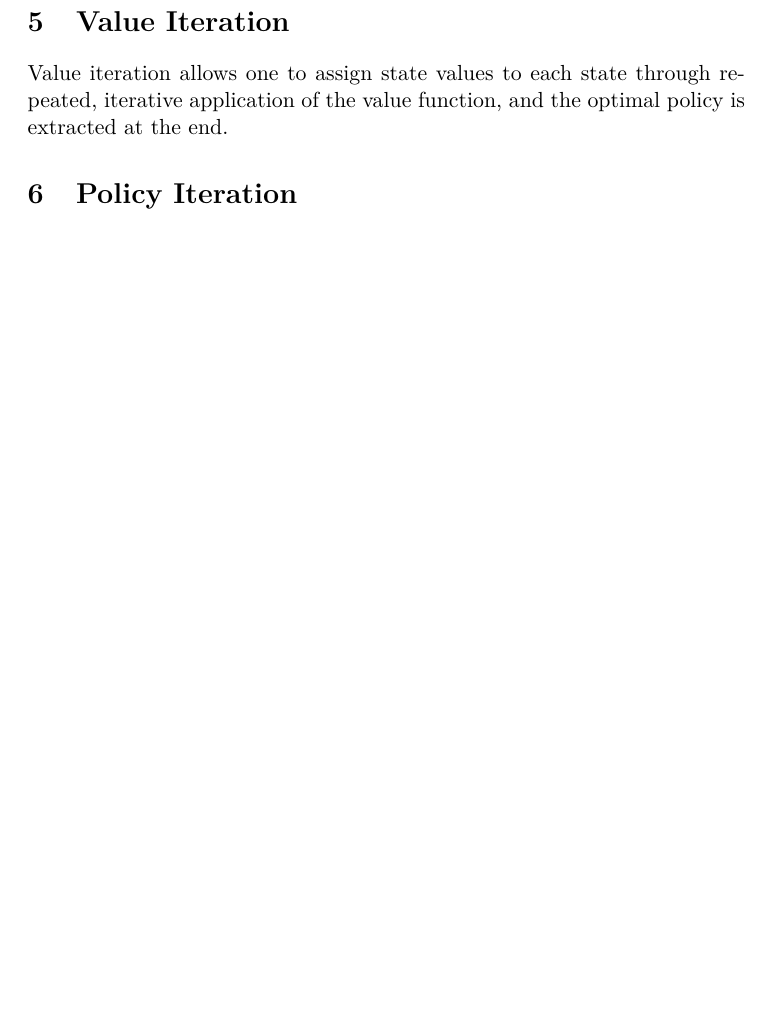
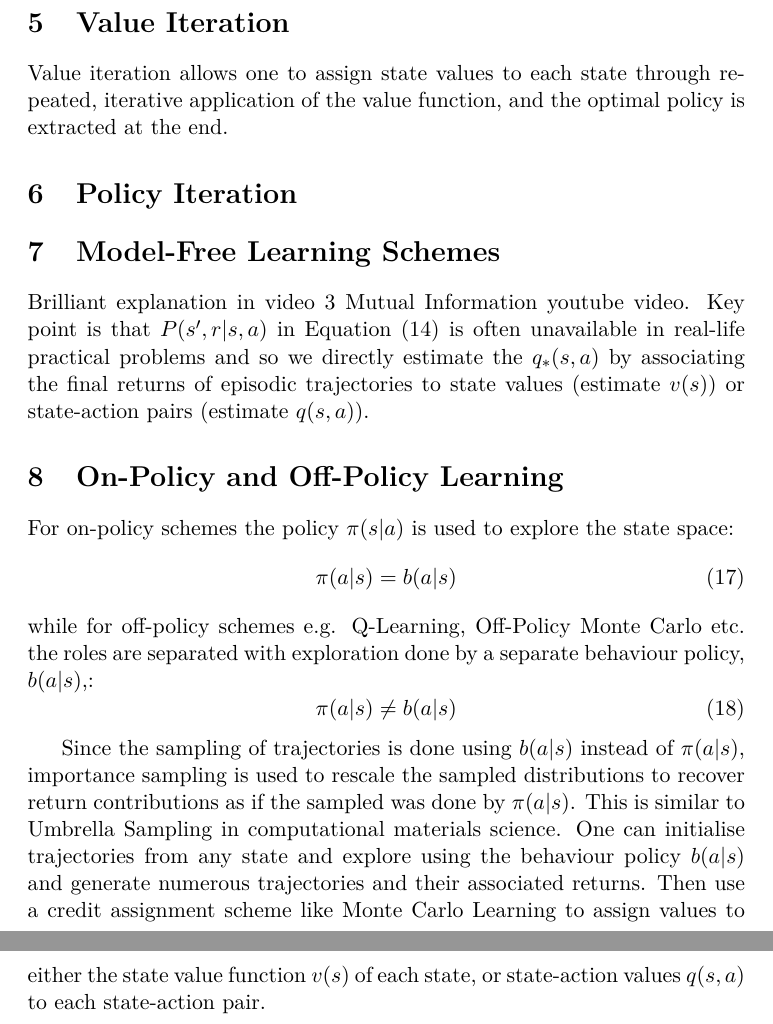
Before and after one commit to joshuamhtsang/mini_essays, a LaTeX document (2024-04-12_value_iteration_bellmanseqn/value_iteration_1.tex): part of page 8 of 9 before the commit and two parts of pages 9 and 10 of 10 after it, the two joined at a grey line, cut so that both start at the same text, the shorter picture padded with empty space. Compiled offline with pdfLaTeX.

Commit message:
model free etc

```diff
--- a/2024-04-12_value_iteration_bellmanseqn/value_iteration_1.tex
+++ b/2024-04-12_value_iteration_bellmanseqn/value_iteration_1.tex
@@ -275,0 +275 @@ where $s'$ are the neighbouring states to the current state, $s$.  Do not confus
+where $s'$ are the neighbouring states to the current state, $s$.  Do not confuse state values functions and state-action value functions.  State-action value functions include the action in the argument, naturally!  Equation (\ref{eqn:action_value_function_definition}) allows the optimal policy, $\pi_{*}$, to be written succinctly as:
@@ -286,0 +292 @@ In Q-Learning, once the Q-Value Table has been constructed, it can be used by th
+As a foreshadow, Q-Learning attempts to construct this Q-value table which is used by the agent to determine the optimal action for a given state by selecting the action that yields the maximum $q$ value.  So say for $s_4$ in the Slippery World MDP, the agent will look at the row for $s_4$ and pick the action $a$ (column) that yields the greatest $q(s_4, a)$ value.  You may wonder how to compute the Q-value table if we don't know the optimal policy.  The exact details of how the Q-value table is constructed will not be explicitly stated here, but note that Q-Learning is an {\it off-policy} learning scheme and thus exploration of the state space is done by a behaviour policy, $b(a|s)$, instead of $\pi(a|s)$ in the case of on-policy schemes.
@@ -307,4 +308,31 @@ Value iteration allows one to assign state values to each state through repeated
 
 \section{Policy Iteration}
 
+
+\section{Model-Free Learning Schemes}
+
+Brilliant explanation in video 3 Mutual Information youtube video.  Key point is that $P(s',r|s,a)$ in Equation (\ref{eqn:action_value_function_definition}) is often unavailable in real-life practical problems and so we directly estimate the $q_*(s,a)$ by associating the final returns of episodic trajectories to state values (estimate $v(s)$) or state-action pairs (estimate $q(s,a)$).
+
+\section{On-Policy and Off-Policy Learning}
+
+For on-policy schemes the policy $\pi(s|a)$ is used to explore the state space:
+\begin{equation} \label{eqn:on-policy-definition}
+    \pi(a|s) = b(a|s)
+\end{equation}
+while for off-policy schemes e.g. Q-Learning, Off-Policy Monte Carlo etc. the roles are separated with exploration done by a separate behaviour policy, $b(a|s)$,:
+\begin{equation} \label{eqn:off-policy-definition}
+    \pi(a|s) \neq b(a|s)
+\end{equation}
+
+Since the sampling of trajectories is done using $b(a|s)$ instead of $\pi(a|s)$, importance sampling is used to rescale the sampled distributions to recover return contributions as if the sampled was done by $\pi(a|s)$.  This is similar to Umbrella Sampling in computational materials science.  One can initialise trajectories from any state and explore using the behaviour policy $b(a|s)$ and generate numerous trajectories and their associated returns.  Then use a credit assignment scheme like Monte Carlo Learning to assign values to either the state value function $v(s)$ of each state, or state-action values $q(s,a)$ to each state-action pair.
+
+
+
+
+
+
+
+
+
+
 \end{document}
```
Also changed, not shown: 2024-04-12_value_iteration_bellmanseqn/value_iteration_1.tex (17 more changed lines).
